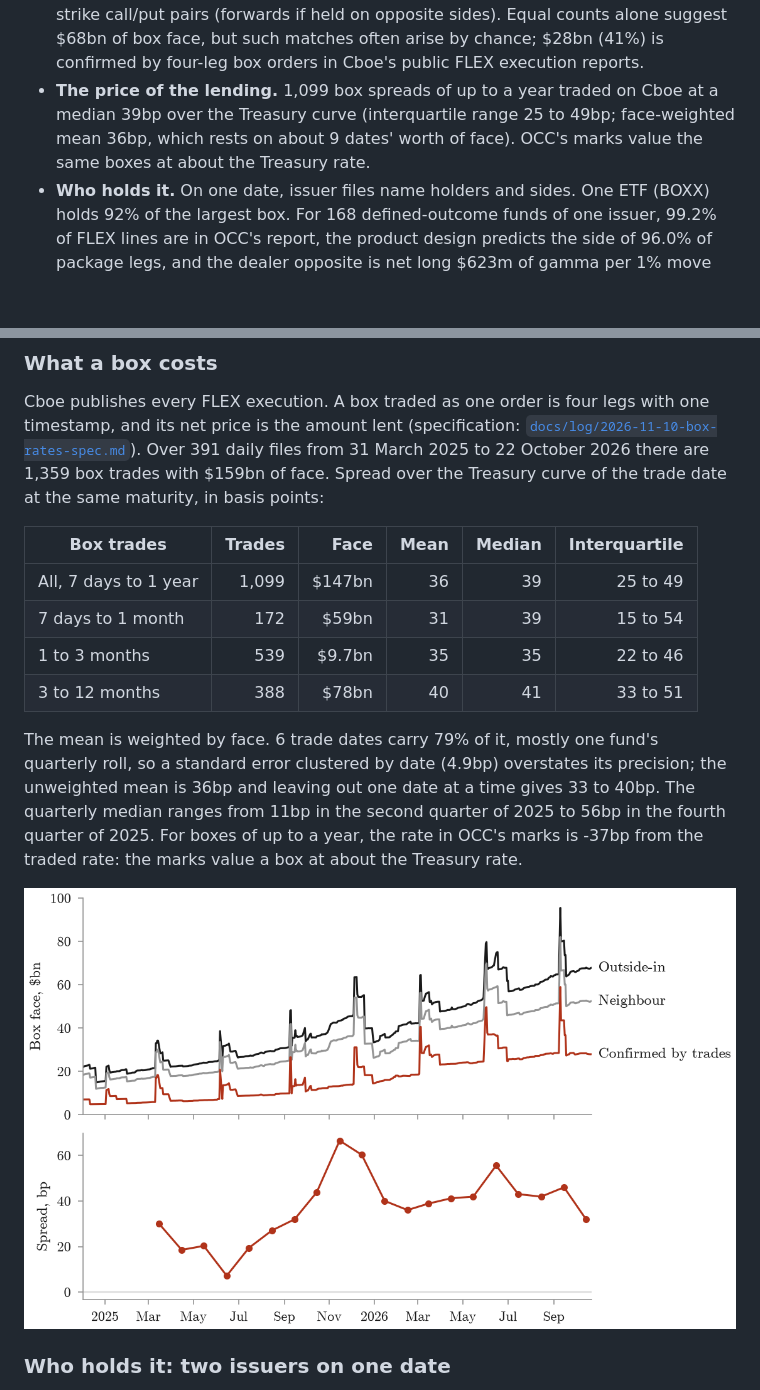
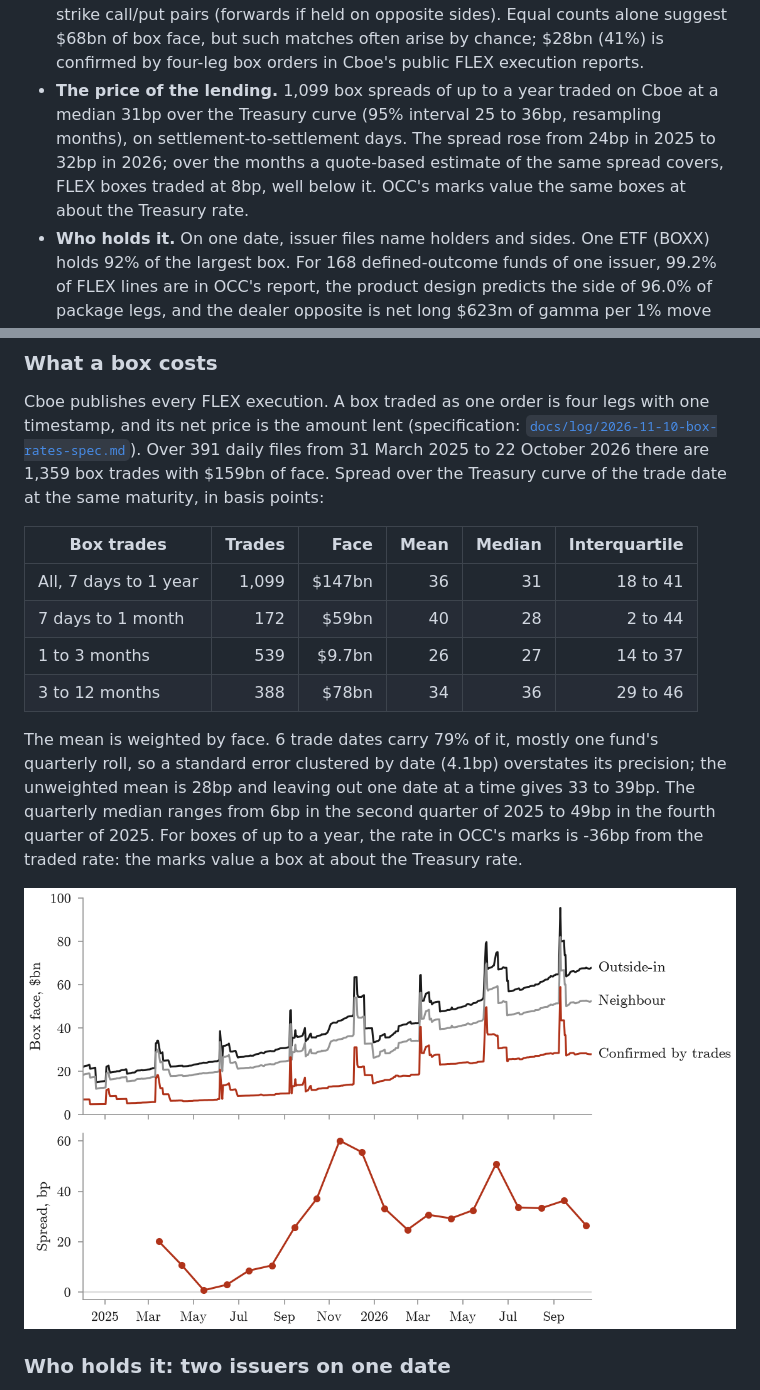
Before and after one commit to ITheClixs/hidden-options-market, a Markdown page: README.md, 2 parts joined by grey strips. GitHub-like rendering; pictures changed too: docs/figures/box_lending.png; blank space fills up the shorter version.

```diff
--- a/README.md
+++ b/README.md
@@ -13,7 +13,7 @@ panel.
 
 - **Size.** \$547bn of mark value on 22 October 2026. In a census of 680 underlyings, FLEX is at least a tenth of option open interest for 184.
 - **What it is made of.** By gross mark value, 77\% sits in series that read as box spreads (loans), deep calls through which funds hold their underlying, and same-strike call/put pairs (forwards if held on opposite sides). Equal counts alone suggest \$68bn of box face, but such matches often arise by chance; \$28bn (41\%) is confirmed by four-leg box orders in Cboe's public FLEX execution reports.
-- **The price of the lending.** 1,099 box spreads of up to a year traded on Cboe at a median 39bp over the Treasury curve (interquartile range 25 to 49bp; face-weighted mean 36bp, which rests on about 9 dates' worth of face). OCC's marks value the same boxes at about the Treasury rate.
+- **The price of the lending.** 1,099 box spreads of up to a year traded on Cboe at a median 31bp over the Treasury curve (95% interval 25 to 36bp, resampling months), on settlement-to-settlement days. The spread rose from 24bp in 2025 to 32bp in 2026; over the months a quote-based estimate of the same spread covers, FLEX boxes traded at 8bp, well below it. OCC's marks value the same boxes at about the Treasury rate.
 - **Who holds it.** On one date, issuer files name holders and sides. One ETF (BOXX) holds 92\% of the largest box. For 168 defined-outcome funds of one issuer, 99.2\% of FLEX lines are in OCC's report, the product design predicts the side of 96.0\% of package legs, and the dealer opposite is net long \$623m of gamma per 1% move (\$554m in package legs alone), where the vendor convention (dealers long calls, short puts) would show \$40m (\$149m).
 - **Convexity.** Across the 71 followed underlyings with stored listed chains, over 48 settlements, FLEX is 18.0\% of the median one's option gamma when every contract is counted, which listed-only gamma figures leave out. Most of it is same-strike call/put pairs, which are forwards. With those netted it is 1.5\% (2.6\% if listed pairs are netted too). It stays large in SPY (12.0\% FLEX-netted) and NDX (15.0\%).
 - **Does it move prices?** No effect found at daily resolution. In a test fixed in advance, netted FLEX dollar gamma does not predict next-day volatility (*t* -0.79, 353,972 underlying-days). The minimum detectable effect is 2.13bp per standard deviation, 1.1\% of mean \|*r*\|. The hedge a 1% move calls for is 5.86bp of a day's dollar volume in the median case. The bound is on an average slope across names, and the measure is unsigned, so books or names whose effects differ in sign could offset. An attempt to sign it in the 34 option-income programme names fails on the funds' own holdings: their written calls are listed, and they hold 4.5\% of the netted FLEX book there.
@@ -112,17 +112,17 @@ trade date at the same maturity, in basis points:
 
 | Box trades | Trades | Face | Mean | Median | Interquartile |
 |---|---:|---:|---:|---:|---:|
-| All, 7 days to 1 year | 1,099 | \$147bn | 36 | 39 | 25 to 49 |
-| 7 days to 1 month | 172 | \$59bn | 31 | 39 | 15 to 54 |
-| 1 to 3 months | 539 | \$9.7bn | 35 | 35 | 22 to 46 |
-| 3 to 12 months | 388 | \$78bn | 40 | 41 | 33 to 51 |
+| All, 7 days to 1 year | 1,099 | \$147bn | 36 | 31 | 18 to 41 |
+| 7 days to 1 month | 172 | \$59bn | 40 | 28 | 2 to 44 |
+| 1 to 3 months | 539 | \$9.7bn | 26 | 27 | 14 to 37 |
+| 3 to 12 months | 388 | \$78bn | 34 | 36 | 29 to 46 |
 
 The mean is weighted by face. 6 trade dates carry 79\% of it, mostly one fund's
-quarterly roll, so a standard error clustered by date (4.9bp) overstates its precision; the
-unweighted mean is 36bp and leaving out one date at a time gives 33 to
-40bp. The quarterly median ranges from 11bp in the second quarter of 2025 to
-56bp in the fourth quarter of 2025. For boxes of up to a year, the rate in OCC's marks is
--37bp from the traded rate: the marks value a box at about the Treasury rate.
+quarterly roll, so a standard error clustered by date (4.1bp) overstates its precision; the
+unweighted mean is 28bp and leaving out one date at a time gives 33 to
+39bp. The quarterly median ranges from 6bp in the second quarter of 2025 to
+49bp in the fourth quarter of 2025. For boxes of up to a year, the rate in OCC's marks is
+-36bp from the traded rate: the marks value a box at about the Treasury rate.
 
 ![Box face in open interest, and each month's median traded spread over Treasuries](docs/figures/box_lending.png)
 
```
Also changed, not shown: docs/log/2026-11-10-box-rates-spec.md (+35 -0 lines), docs/readme.template.md (+1 -1 lines), 14 other files.
